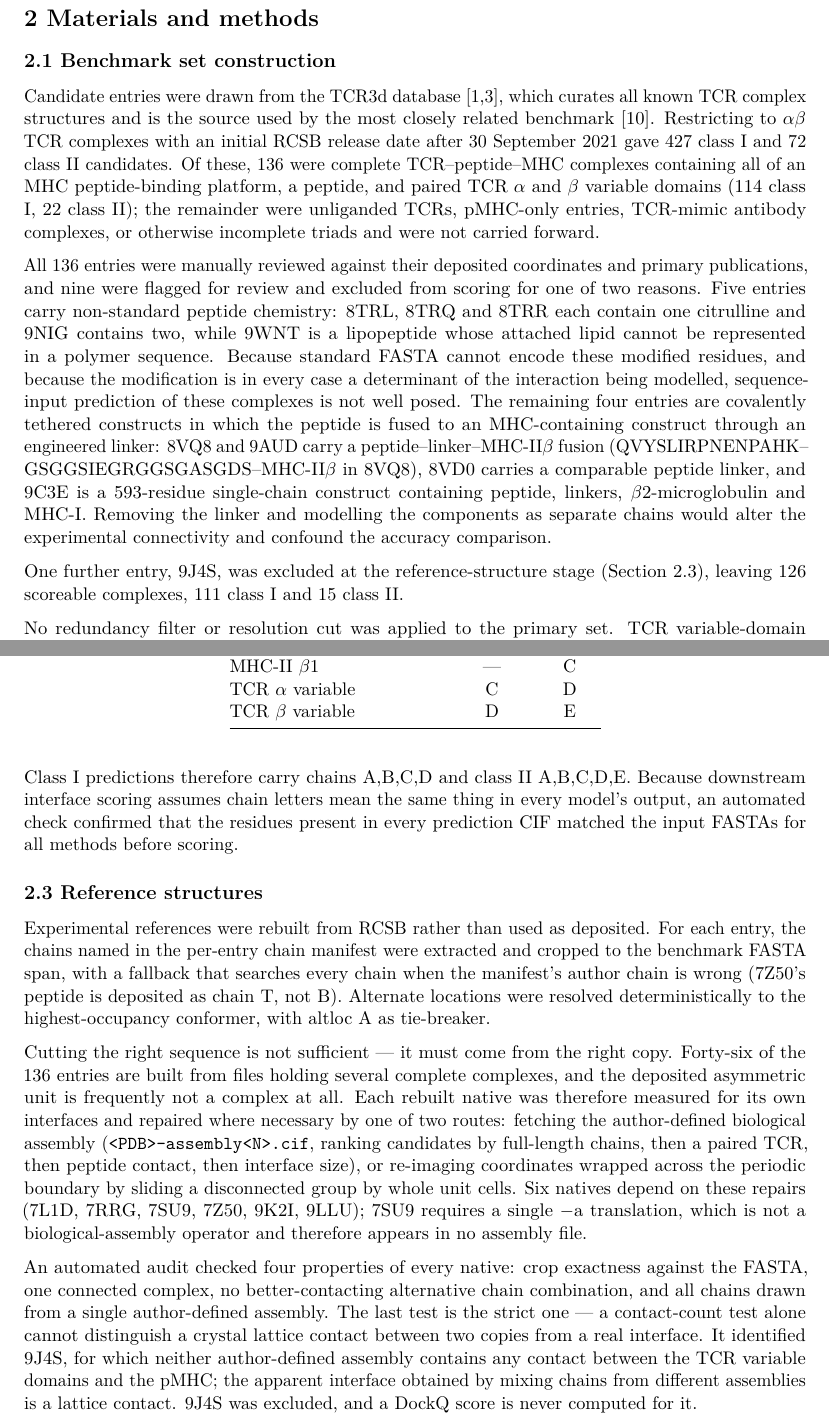
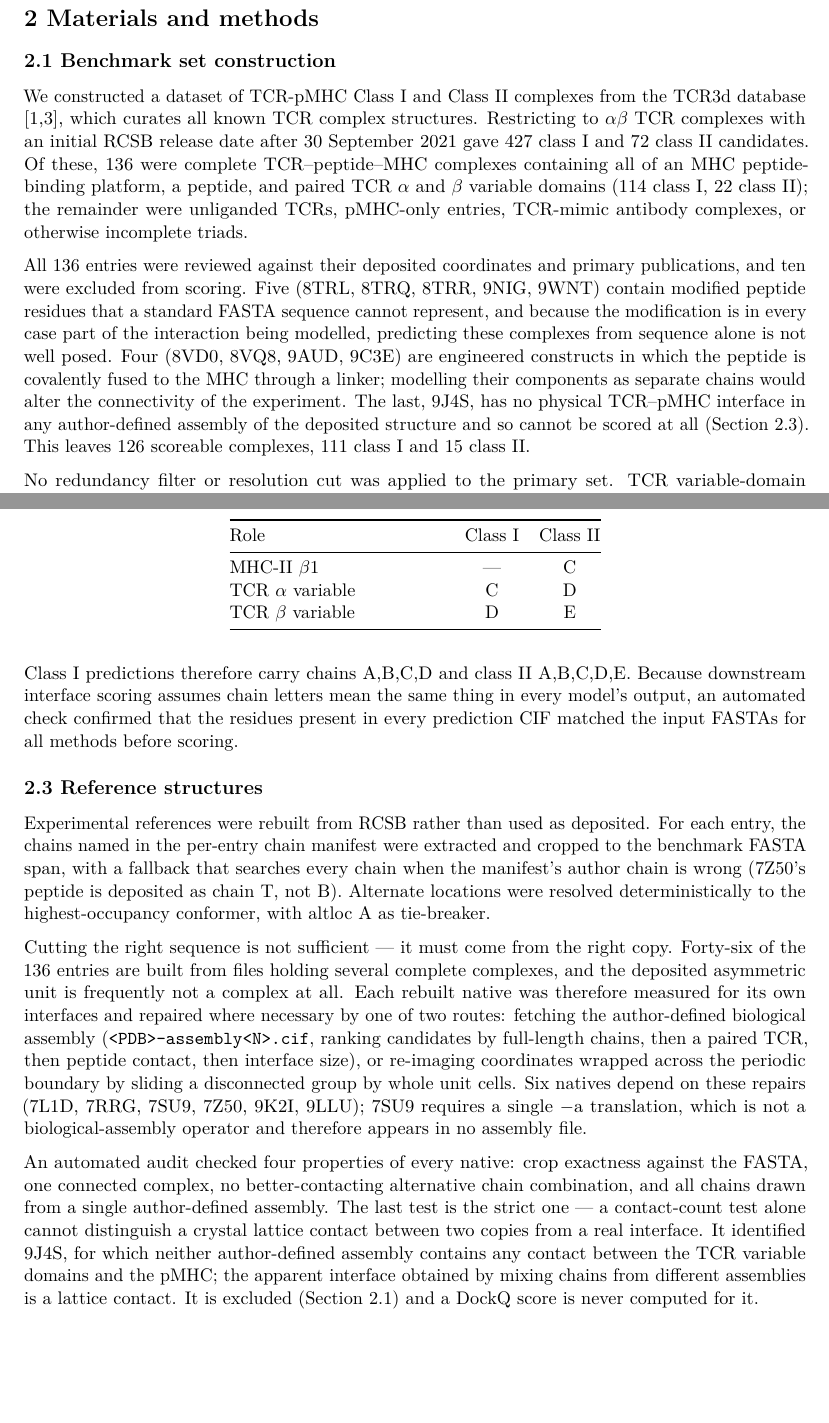
Before and after one commit to jackzhou018/TCR_benchmark-, a LaTeX paper (paper/benchmark_fresh/main.tex): two parts of pages 3 and 4 of 20, joined at a grey line, cut so that both start at the same text, the shorter picture padded with empty space. Compiled offline with pdfLaTeX.

Commit message:
Fold 9J4S into the single exclusion list and simplify its wording
Section 2.1 now lists all ten excluded entries in one place instead of
holding 9J4S back as a separate paragraph, and describes the two chemistry
categories plainly rather than naming the individual modifications.

Claude-Session: https://claude.ai/code/session_01Ud5vSYJRExNuvxV45mhfhs

```diff
--- a/paper/benchmark_fresh/main.tex
+++ b/paper/benchmark_fresh/main.tex
@@ -206,38 +206,27 @@ AlphaFold 3 sampler settings.
 \subsection{2.1 Benchmark set
 construction}\label{benchmark-set-construction}
 
-Candidate entries were drawn from the TCR3d database {[}1,3{]}, which
-curates all known TCR complex structures and is the source used by the
-most closely related benchmark {[}10{]}. Restricting to \ensuremath{\alpha}\ensuremath{\beta} TCR complexes
+We constructed a dataset of TCR-pMHC Class I and Class II complexes from the TCR3d database {[}1,3{]}, which
+curates all known TCR complex structures. Restricting to \ensuremath{\alpha}\ensuremath{\beta} TCR complexes
 with an initial RCSB release date after 30 September 2021 gave 427 class
 I and 72 class II candidates. Of these, 136 were complete
 TCR--peptide--MHC complexes containing all of an MHC peptide-binding
 platform, a peptide, and paired TCR \ensuremath{\alpha} and \ensuremath{\beta} variable domains (114 class
 I, 22 class II); the remainder were unliganded TCRs, pMHC-only entries,
-TCR-mimic antibody complexes, or otherwise incomplete triads and were
-not carried forward.
+TCR-mimic antibody complexes, or otherwise incomplete triads.
 
-All 136 entries were manually reviewed against their deposited
-coordinates and primary publications, and nine were flagged for review
-and excluded from scoring for one of two reasons. Five entries carry
-non-standard peptide chemistry: 8TRL, 8TRQ and 8TRR each contain one
-citrulline and 9NIG contains two, while 9WNT is a lipopeptide whose
-attached lipid cannot be represented in a polymer sequence. Because
-standard FASTA cannot encode these modified residues, and because the
-modification is in every case a determinant of the interaction being
-modelled, sequence-input prediction of these complexes is not well
-posed. The remaining four entries are covalently tethered constructs in
-which the peptide is fused to an MHC-containing construct through an
-engineered linker: 8VQ8 and 9AUD carry a peptide--linker--MHC-II\ensuremath{\beta} fusion
-(QVYSLIRPNENPAHK--GSGGSIEGRGGSGASGDS--MHC-II\ensuremath{\beta} in 8VQ8), 8VD0 carries a
-comparable peptide linker, and 9C3E is a 593-residue single-chain
-construct containing peptide, linkers, \ensuremath{\beta}2-microglobulin and MHC-I.
-Removing the linker and modelling the components as separate chains
-would alter the experimental connectivity and confound the accuracy
-comparison.
-
-One further entry, 9J4S, was excluded at the reference-structure stage
-(Section 2.3), leaving 126 scoreable complexes, 111 class I and 15 class
+All 136 entries were reviewed against their deposited coordinates and
+primary publications, and ten were excluded from scoring. Five (8TRL,
+8TRQ, 8TRR, 9NIG, 9WNT) contain modified peptide residues that a
+standard FASTA sequence cannot represent, and because the modification
+is in every case part of the interaction being modelled, predicting
+these complexes from sequence alone is not well posed. Four (8VD0, 8VQ8,
+9AUD, 9C3E) are engineered constructs in which the peptide is covalently
+fused to the MHC through a linker; modelling their components as
+separate chains would alter the connectivity of the experiment. The
+last, 9J4S, has no physical TCR--pMHC interface in any author-defined
+assembly of the deposited structure and so cannot be scored at all
+(Section 2.3). This leaves 126 scoreable complexes, 111 class I and 15 class
 II.
 
 No redundancy filter or resolution cut was applied to the primary set.
@@ -339,8 +328,8 @@ contact-count test alone cannot distinguish a crystal lattice contact
 between two copies from a real interface. It identified 9J4S, for which
 neither author-defined assembly contains any contact between the TCR
 variable domains and the pMHC; the apparent interface obtained by mixing
-chains from different assemblies is a lattice contact. 9J4S was
-excluded, and a DockQ score is never computed for it.
+chains from different assemblies is a lattice contact. It is excluded
+(Section 2.1) and a DockQ score is never computed for it.
 
 Four natives (9EJG, 9EJH, 9EJI, 9LLU) have a TCR that is docked on the
 MHC but not touching the peptide. This is biology --- 9EJI is a
```
Also changed, not shown: paper/benchmark_fresh/main.pdf.
